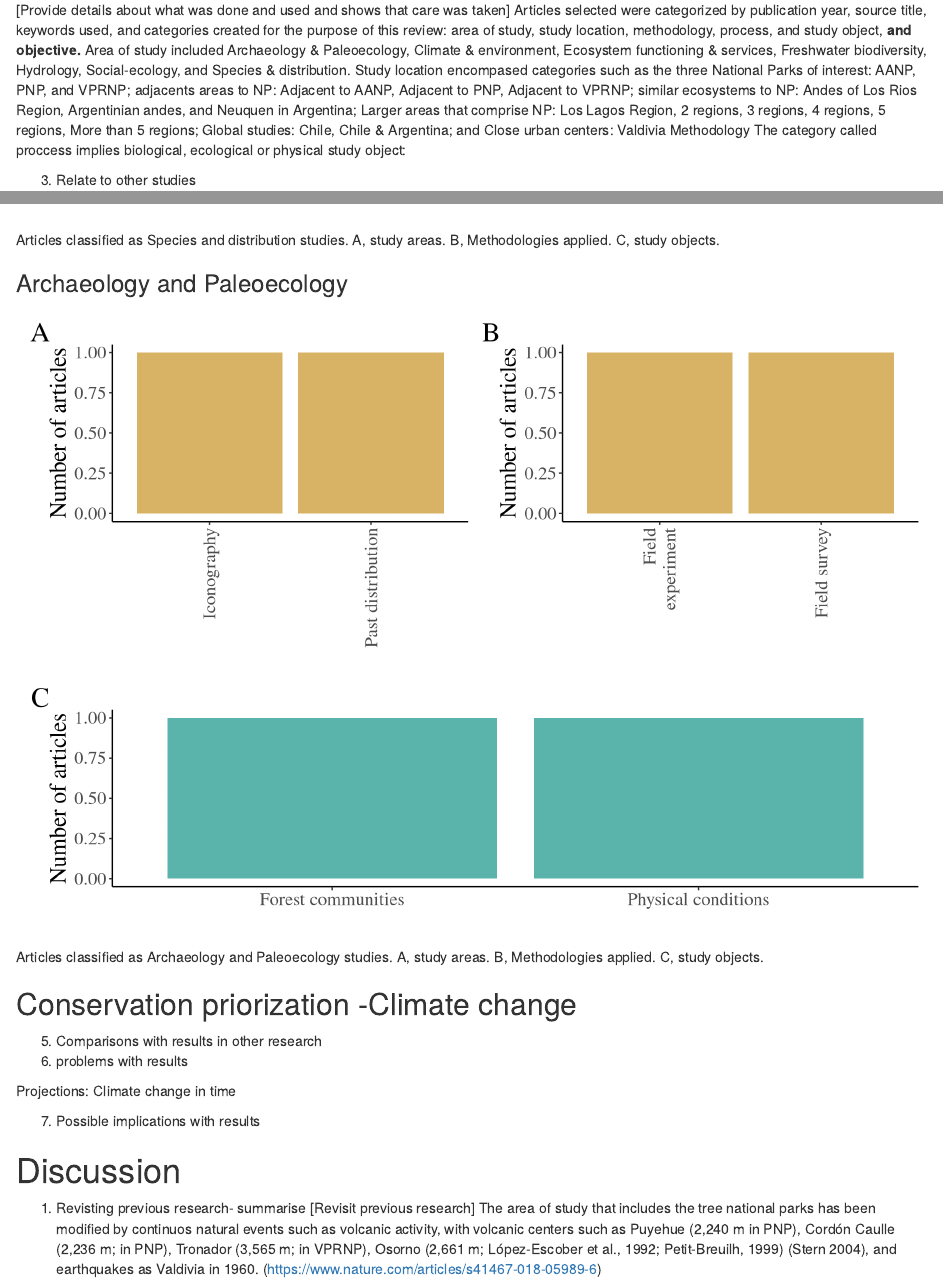
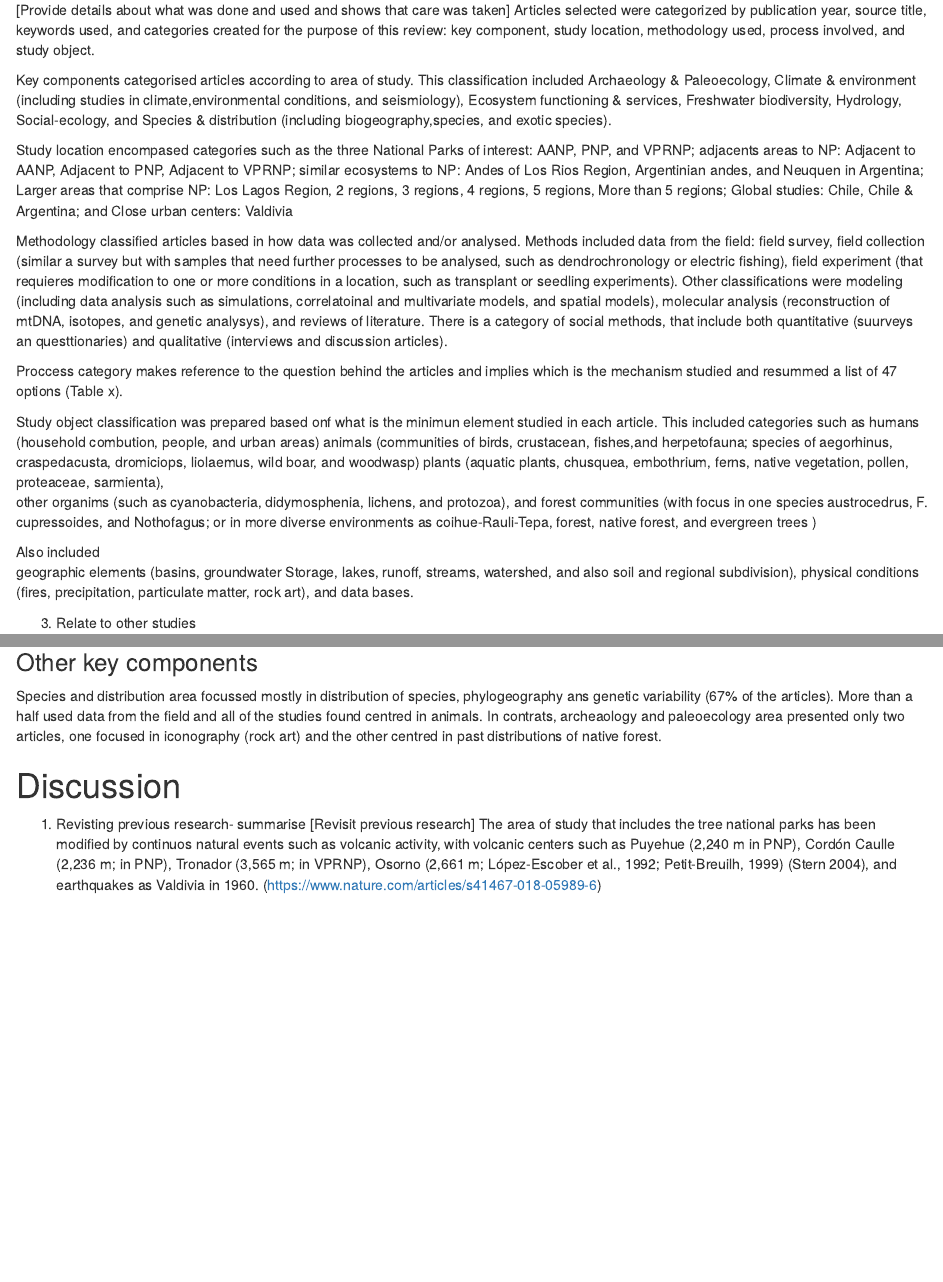
Before and after one commit to GiorgiaGraells/Review_LosLagos, an R Markdown document (Review_Loslagos.Rmd): the page in a window 1100 px wide, from 1390 px down, and a second part further down, joined at a grey line. Rendered offline with R 4.5, knitr and Pandoc, with nearby package versions; drawn as R Markdown's standard HTML page in place of the format the file asks for; some code elsewhere in the file could not run offline.

Commit message:
Arreglo de metodos

````diff
--- a/Review_Loslagos.Rmd
+++ b/Review_Loslagos.Rmd
@@ -72,12 +71,30 @@ Two eligibility criteria were performed: 1. including the name of the National P
 2. Details about materials and methods- justify choices
 
 [Provide details about what was done and used and shows that care was taken]
-Articles selected were categorized by publication year, source title, keywords used, and categories created for the purpose of this review: area of study, study location,  methodology, process, and study object, **and objective.**
-Area of study included Archaeology & Paleoecology, Climate & environment, Ecosystem functioning & services, Freshwater biodiversity, Hydrology, Social-ecology, and Species & distribution.
+Articles selected were categorized by publication year, source title, keywords used, and categories created for the purpose of this review: key component, study location, methodology used, process involved, and study object.
+
+Key components categorised articles according to area of study. This classification included Archaeology & Paleoecology, Climate & environment (including studies in climate,environmental conditions, and seismiology), Ecosystem functioning & services, Freshwater biodiversity, Hydrology, Social-ecology, and Species & distribution (including biogeography,species, and exotic species).
+
 Study location encompased categories such as the three National Parks of interest: AANP, PNP, and  VPRNP; adjacents areas to NP: Adjacent to AANP, Adjacent to PNP, Adjacent to VPRNP; similar ecosystems to NP:  Andes of Los Rios Region, Argentinian andes, and Neuquen in Argentina; Larger areas that comprise NP: Los Lagos Region, 2 regions, 3 regions, 4 regions,  5 regions, More than 5 regions; Global studies: Chile, Chile & Argentina; and Close urban centers: Valdivia
-Methodology
-The category called proccess implies biological, ecological or physical
-study object:
+
+Methodology classified articles based in how data was collected and/or analysed.
+Methods included data from the field: field survey, field collection (similar a survey but with samples that need further processes to be analysed, such as dendrochronology or electric fishing), field experiment (that requieres modification to one or more conditions in a location, such as transplant or seedling experiments).
+Other classifications were modeling (including data analysis such as simulations, correlatoinal and multivariate models, and spatial models), molecular analysis (reconstruction of mtDNA, isotopes, and genetic analysys), and reviews of literature.
+There is a category of social methods, that include both quantitative (suurveys an questtionaries) and qualitative (interviews and discussion articles).
+
+Proccess category makes reference to the question behind the articles and implies which is the mechanism studied and resummed a list of 47 options (Table x).
+
+Study object classification was prepared based onf what is the minimun element studied in each article. This included categories such as
+humans (household combution, people, and urban areas)
+animals (communities of birds, crustacean, fishes,and herpetofauna; species of aegorhinus, craspedacusta, dromiciops, liolaemus, wild boar, and woodwasp)
+plants (aquatic plants, chusquea, embothrium, ferns, native vegetation, pollen, proteaceae, sarmienta),
+other organims (such as cyanobacteria, didymosphenia,  lichens, and protozoa), and
+forest communities (with focus in one species austrocedrus, F. cupressoides, and Nothofagus; or in more diverse environments as coihue-Rauli-Tepa, forest, native forest, and evergreen trees )
+
+Also included
+geographic elements (basins, groundwater Storage, lakes, runoff, streams, watershed, and also soil and regional subdivision), physical conditions (fires, precipitation, particulate matter, rock art), and data bases.
+
+
 
 3. Relate to other studies
 
@@ -327,7 +344,7 @@ Climate3 <- ggplot(DF_Climate) + geom_col(aes(x = General_object, y=n), fill="#5
 
 Climate and environmental area is diverse and showed focus in studies related to pollution with a component of social studies and climate in different scales and times. Among the processes studied, pollution is the most mentioned (6 articles), however the amount of publications centred in climate is not less (current climate 2 artricles, climate change 1 article, past climate change 3 articles). Methods used are mostly collections from the field and modeling (41 and 29%, respectibly). Study objects are diverse and involved data bases (5 articles with fire and temperature records or spatial proyections), geographic elements (4 articles, including regional subdivision, lakes and soil), humans (3 articles including people and household combustion), physical conditions (3 articles, including precipitation, fires and particuulate matter)
 
-### Species and distribution
+### Other key components
 
 ```{r Species, fig.height=7, fig.width=10, fig.cap="Articles classified as Species and distribution studies. A, study areas. B, Methodologies applied. C, study objects."}
 DF_Species <- DF %>%  group_by(Area.of.study2, Process, General_methods, General_object) %>% summarise(n = n()) %>% ungroup() %>%
@@ -336,10 +353,8 @@ DF_Species <- DF %>%  group_by(Area.of.study2, Process, General_methods, General
 Species1 <- ggplot(DF_Species) + geom_col(aes(x = Process, y=n), fill="#d8b365") +labs(y="Number of articles", x=" ")  + theme_classic()+   theme(text=element_text(size=18,  family="Times"))+ theme(axis.text.x = element_text(angle = 90, vjust = 0.5, hjust=1))
 Species2 <- ggplot(DF_Species) + geom_col(aes(x = General_methods, y=n), fill="#d8b365") +labs(y="Number of articles", x=" ")  + theme_classic()+   theme(text=element_text(size=18,  family="Times"))+ theme(axis.text.x = element_text(angle = 90, vjust = 0.5, hjust=1)) +ylim(0,3)
 Species3 <- ggplot(DF_Species) + geom_col(aes(x = General_object, y=n), fill="#5ab4ac") +labs(y="Number of articles", x=" ")  + theme_classic()+   theme(text=element_text(size=18,  family="Times"))+ theme(axis.text.x = element_text(angle = 0, vjust = 1, hjust=0.5))
-(Species1 + Species2)/Species3 + plot_annotation(tag_levels = 'A')
+#(Species1 + Species2)/Species3 + plot_annotation(tag_levels = 'A')
 ```
-
-### Archaeology and Paleoecology
 
 ```{r Paleo, fig.height=7, fig.width=10, fig.cap="Articles classified as Archaeology and Paleoecology studies. A, study areas. B, Methodologies applied. C, study objects."}
 DF_Paleo <- DF %>%  group_by(Area.of.study2, Process, General_methods, General_object) %>% summarise(n = n()) %>% ungroup() %>%
@@ -348,18 +363,13 @@ DF_Paleo <- DF %>%  group_by(Area.of.study2, Process, General_methods, General_o
 Paleo1 <- ggplot(DF_Paleo) + geom_col(aes(x = Process, y=n), fill="#d8b365") +labs(y="Number of articles", x=" ")  + theme_classic()+   theme(text=element_text(size=18,  family="Times"))+ theme(axis.text.x = element_text(angle = 90, vjust = 0.5, hjust=1))
 Paleo2 <- ggplot(DF_Paleo) + geom_col(aes(x = General_methods, y=n), fill="#d8b365") +labs(y="Number of articles", x=" ")  + theme_classic()+   theme(text=element_text(size=18,  family="Times"))+ theme(axis.text.x = element_text(angle = 90, vjust = 0.5, hjust=1)) +ylim(0,1)
 Paleo3 <- ggplot(DF_Paleo) + geom_col(aes(x = General_object, y=n), fill="#5ab4ac") +labs(y="Number of articles", x=" ")  + theme_classic()+   theme(text=element_text(size=18,  family="Times"))+ theme(axis.text.x = element_text(angle = 0, vjust = 1, hjust=0.5))
-(Paleo1 + Paleo2)/Paleo3 + plot_annotation(tag_levels = 'A')
+#(Paleo1 + Paleo2)/Paleo3 + plot_annotation(tag_levels = 'A')
 ```
 
-## Conservation priorization -Climate change
 
-5. Comparisons with results in other research
-6. problems with results
-
-Projections: Climate change in time
+Species and distribution area focussed mostly in distribution of species, phylogeography ans genetic variability (67% of the articles). More than a half used data from the field and all of the studies found centred in animals. In contrats, archeaology and paleoecology area presented only two articles, one focused in iconography (rock art) and the other centred in past distributions of native forest.
 
 
-7. Possible implications with results
 
 # Discussion
 
````
Also changed, not shown: Review_tables.Rmd (+11 -1 lines), Review_Loslagos.Rmd (7 more changed lines).
